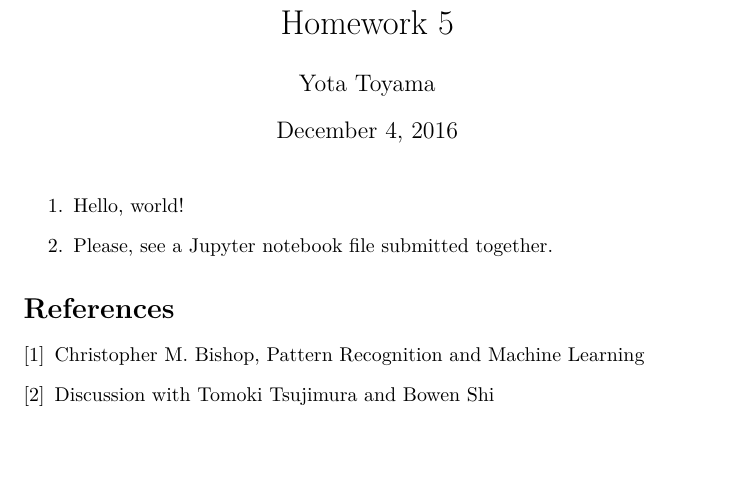
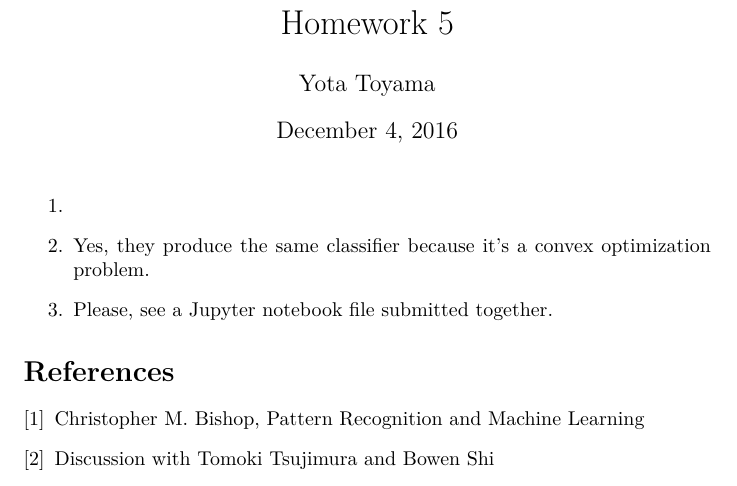
Before and after one commit to ytoyama/intro_to_sml, a LaTeX document (5/notes.tex): part of the page, cut so that both start at the same text, the shorter picture padded with empty space. Compiled offline with XeLaTeX.

Commit message:
Add solution for problem 2

```diff
--- a/5/notes.tex
+++ b/5/notes.tex
@@ -40,7 +40,9 @@
 
 \begin{p}
   \item
-    Hello, world!
+
+  \item
+    Yes, they produce the same classifier because it's a convex optimization problem.
 
   \item
     Please, see a Jupyter notebook file submitted together.
```
Also changed, not shown: 5/notes.pdf.
